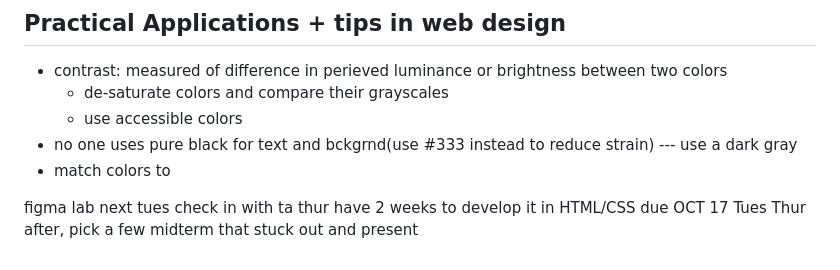
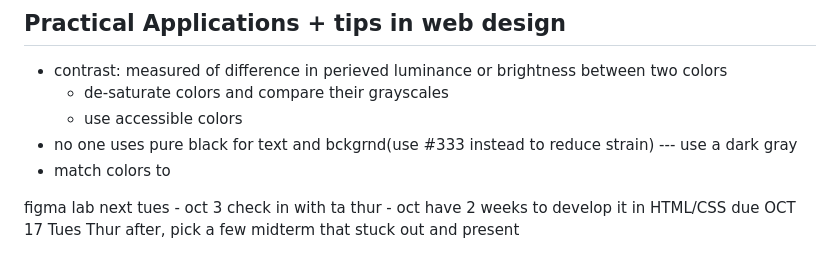
Before and after one commit to ginger-lau/ginger-lau.github.io, a Markdown page: Notes/Week6.md, the part around the change. GitHub-like rendering.

Commit message:
Sep 30, 2023, 6:23 PM

```diff
--- a/Notes/Week6.md
+++ b/Notes/Week6.md
@@ -117,7 +117,7 @@ Yellow
 - no one uses pure black for text and bckgrnd(use #333 instead to reduce strain) --- use a dark gray
 - match colors to
 
-figma lab next tues
-check in with ta thur
+figma lab next tues - oct 3
+check in with ta thur - oct
 have 2 weeks to develop it in HTML/CSS due OCT 17 Tues
 Thur after, pick a few midterm that stuck out and present
```
